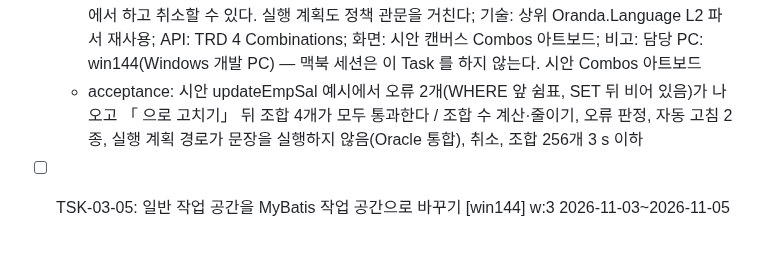
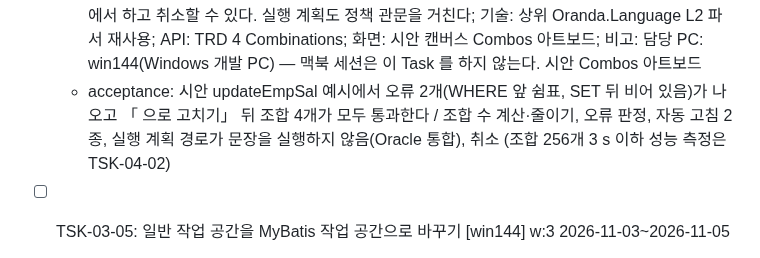
Before and after one commit to jongik-sv/oranda, a Markdown page: docs/oranda1/wbs.md, the part around the change. Rendered like a GitHub page.

Commit message:
docs(oranda1): move TSK-03-04 combo perf check to TSK-04-02
Co-Authored-By: Claude Opus 5.5 <noreply@anthropic.com>
Claude-Session: https://claude.ai/code/session_019o4K9pYHgL8bFeTKDxMnDx

```diff
--- a/docs/oranda1/wbs.md
+++ b/docs/oranda1/wbs.md
@@ -123,7 +123,7 @@ levels:
   - prd-ref: MB-07
   - entry-point: 도구 막대 「조합 검사」, 아래 패널 「조합 검사」, 편집기 자동 고침
   - requirements: 문장의 조건(if·when, foreach 빈 목록·값 있음)을 켜고 끄는 조합을 펼쳐 검사한다(TSK-02-02 Combinations). 시나리오가 있으면 그 값 묶음도 함께 검사한다; 검사 = Oranda 구문 분석(L2 파서)이 기본이다. 고르면 실행 계획(EXPLAIN PLAN, 접속 필요)으로도 확인한다. 어느 경우에도 문장을 실행하지 않는다(DML 포함); 결과 표: 조합(조건별 켬·끔)·결과(통과 / 오류 이유)·펼친 SQL. 고르면 오른쪽에 펼친 SQL 과 오류 위치, 「편집기에서 보기」, 「시나리오로 저장」; 자동 고침: SET 뒤의 if 들 → `<set>` 으로 감싸기, WHERE 뒤의 if 들(WHERE 1=1 없음) → `<where>` 로 감싸기. 미리보기 뒤 적용; 「문장」 도구 창에 조합 오류 수를 표시한다; 계약 Task design.md 「기능 Task 편집 지점」 의 자기 소유 파일만 고친다; 제약: 검사는 백그라운드에서 하고 취소할 수 있다. 실행 계획도 정책 관문을 거친다; 기술: 상위 Oranda.Language L2 파서 재사용; API: TRD 4 Combinations; 화면: 시안 캔버스 Combos 아트보드; 비고: 담당 PC: win144(Windows 개발 PC) — 맥북 세션은 이 Task 를 하지 않는다. 시안 Combos 아트보드
-  - acceptance: 시안 updateEmpSal 예시에서 오류 2개(WHERE 앞 쉼표, SET 뒤 비어 있음)가 나오고 「<set> 으로 고치기」 뒤 조합 4개가 모두 통과한다 / 조합 수 계산·줄이기, 오류 판정, 자동 고침 2종, 실행 계획 경로가 문장을 실행하지 않음(Oracle 통합), 취소, 조합 256개 3 s 이하
+  - acceptance: 시안 updateEmpSal 예시에서 오류 2개(WHERE 앞 쉼표, SET 뒤 비어 있음)가 나오고 「<set> 으로 고치기」 뒤 조합 4개가 모두 통과한다 / 조합 수 계산·줄이기, 오류 판정, 자동 고침 2종, 실행 계획 경로가 문장을 실행하지 않음(Oracle 통합), 취소 (조합 256개 3 s 이하 성능 측정은 TSK-04-02)
 
 - [ ] TSK-03-05: 일반 작업 공간을 MyBatis 작업 공간으로 바꾸기 [win144] w:3 2026-11-03~2026-11-05
   - category: dev
```
